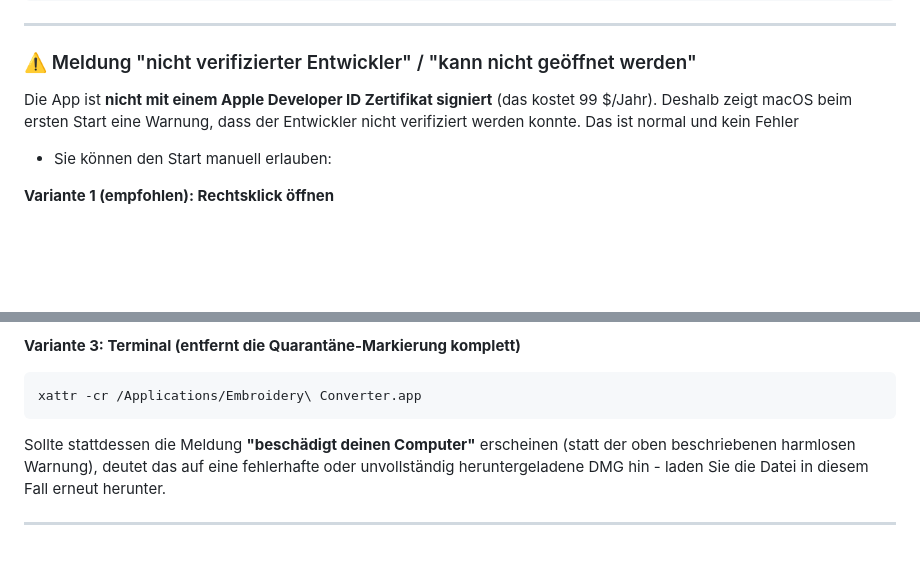
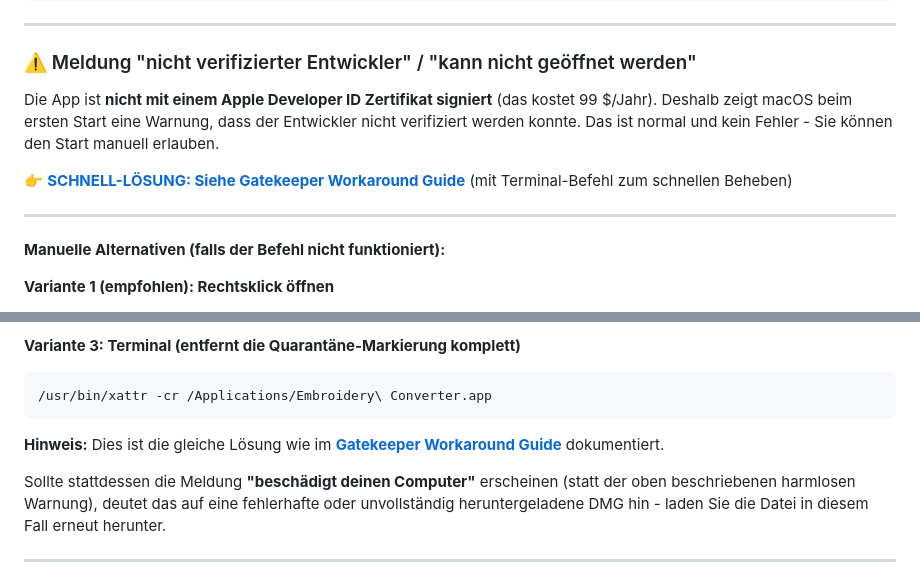
Before and after one commit to andkoma/embroidery-converter, a Markdown page: MACOS_INSTALLATION.md, 2 parts joined by grey strips. Rendered like a GitHub page; blank space fills up the shorter version.

````diff
--- a/MACOS_INSTALLATION.md
+++ b/MACOS_INSTALLATION.md
@@ -71,10 +71,13 @@ open /Applications/Embroidery\ Converter.app
 
 ### ⚠️ Meldung "nicht verifizierter Entwickler" / "kann nicht geöffnet werden"
 
-Die App ist **nicht mit einem Apple Developer ID Zertifikat signiert** (das
-kostet 99 $/Jahr). Deshalb zeigt macOS beim ersten Start eine Warnung, dass
-der Entwickler nicht verifiziert werden konnte. Das ist normal und kein Fehler
-- Sie können den Start manuell erlauben:
+Die App ist **nicht mit einem Apple Developer ID Zertifikat signiert** (das kostet 99 $/Jahr). Deshalb zeigt macOS beim ersten Start eine Warnung, dass der Entwickler nicht verifiziert werden konnte. Das ist normal und kein Fehler - Sie können den Start manuell erlauben.
+
+👉 **[SCHNELL-LÖSUNG: Siehe Gatekeeper Workaround Guide](./GATEKEEPER_WORKAROUND.md)** (mit Terminal-Befehl zum schnellen Beheben)
+
+---
+
+**Manuelle Alternativen (falls der Befehl nicht funktioniert):**
 
 **Variante 1 (empfohlen): Rechtsklick öffnen**
 
@@ -95,8 +98,10 @@ der Entwickler nicht verifiziert werden konnte. Das ist normal und kein Fehler
 **Variante 3: Terminal (entfernt die Quarantäne-Markierung komplett)**
 
 ```bash
-xattr -cr /Applications/Embroidery\ Converter.app
+/usr/bin/xattr -cr /Applications/Embroidery\ Converter.app
 ```
+
+**Hinweis:** Dies ist die gleiche Lösung wie im **[Gatekeeper Workaround Guide](./GATEKEEPER_WORKAROUND.md)** dokumentiert.
 
 Sollte stattdessen die Meldung **"beschädigt deinen Computer"** erscheinen
 (statt der oben beschriebenen harmlosen Warnung), deutet das auf eine
````
Also changed, not shown: GATEKEEPER_WORKAROUND.md (added, +111 -0 lines), README.md (+2 -0 lines).
